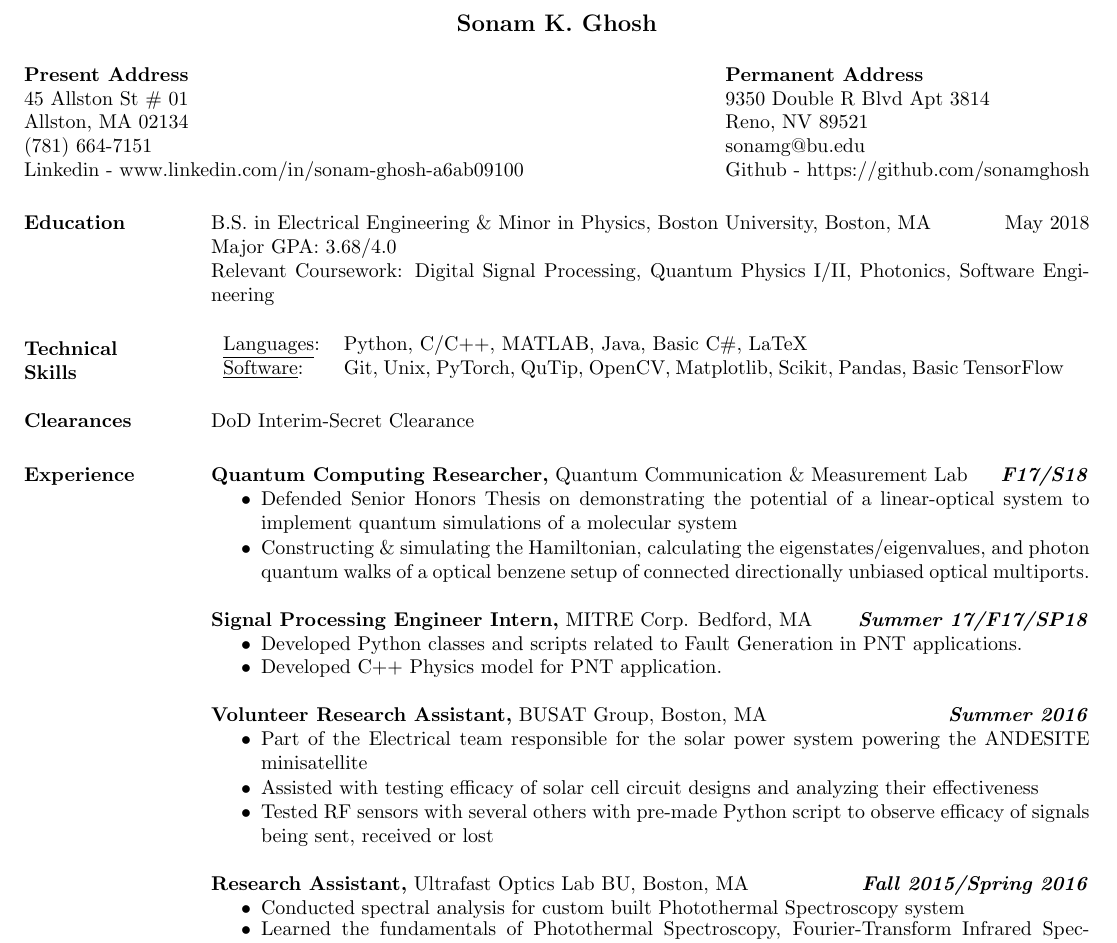
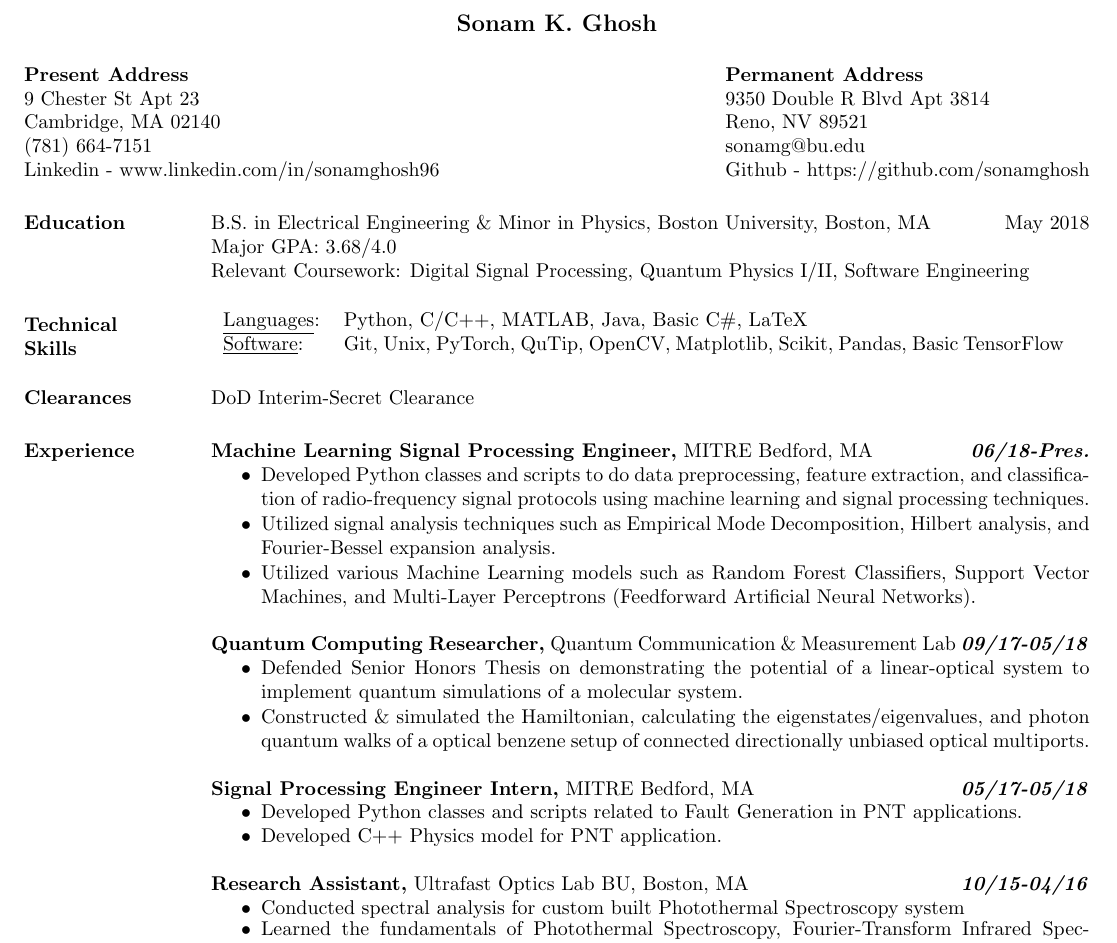
Before and after one commit to sonamghosh/personal_resume_latex, a LaTeX CV (resume.tex): part of the page, cut so that both start at the same text. Compiled offline with pdfLaTeX.

Commit message:
resume draft 28 august 2018

```diff
--- a/resume.tex
+++ b/resume.tex
@@ -16,8 +16,8 @@
 \begin{document}
 \name{Sonam K. Ghosh \\[12pt]} % the \\[12pt] adds a blank line after name
 
-\address{{\bf Present Address} \\ 45 Allston St \# 01 \\ Allston, MA 02134 \\
-        (781) 664-7151 \\ Linkedin - www.linkedin.com/in/sonam-ghosh-a6ab09100 }
+\address{{\bf Present Address} \\ 9 Chester St Apt 23\\ Cambridge, MA 02140 \\
+        (781) 664-7151 \\ Linkedin - www.linkedin.com/in/sonamghosh96 }
 
 \address{{\bf Permanent Address} \\ 9350 Double R Blvd Apt 3814 \\ Reno, NV 89521 \\
         sonamg@bu.edu \\ Github - https://github.com/sonamghosh}
@@ -29,7 +29,7 @@
 \section{Education}
 B.S. in Electrical Engineering \& Minor in Physics, Boston University, Boston, MA \hfill May 2018 \\
 Major GPA: 3.68/4.0 \\
-Relevant Coursework: Digital Signal Processing, Quantum Physics I/II, Photonics, Software Engineering
+Relevant Coursework: Digital Signal Processing, Quantum Physics I/II, Software Engineering
 
 
 
@@ -50,15 +50,30 @@ Relevant Coursework: Digital Signal Processing, Quantum Physics I/II, Photonics,
 DoD Interim-Secret Clearance
 
 \section{Experience}
-{\bf Quantum Computing Researcher,} Quantum Communication \& Measurement Lab \hfill  \textbf{\textit{F17/S18}}
+{\bf Machine Learning Signal Processing Engineer,} MITRE Bedford, MA \hfill \textbf{\textit{06/18-Pres.}}
 \begin{itemize} \itemsep -0.1 pt
-\item Defended Senior Honors Thesis on demonstrating the potential of a linear-optical system to implement quantum simulations of a molecular system
-\item Constructing \& simulating the Hamiltonian, calculating the eigenstates/eigenvalues, and photon quantum walks of a optical benzene setup of connected directionally unbiased optical multiports.
+    %\item Developed Python class to extract features of specific signal protocols
+    %\item Developed Python class to analyze extracted features through various statistical and signal processing methods
+    \item Developed Python classes and scripts to do data preprocessing, feature extraction, and classification of radio-frequency signal protocols using machine learning and signal processing techniques.
+    \item Utilized signal analysis techniques such as Empirical Mode Decomposition, Hilbert analysis, and Fourier-Bessel expansion analysis.
+    \item Utilized various Machine Learning models such as Random Forest Classifiers, Support Vector Machines, and Multi-Layer Perceptrons (Feedforward Artificial Neural Networks).
 \end{itemize}
 
 
 
- {\bf Signal Processing Engineer Intern,} MITRE Corp. Bedford, MA \hfill \textbf{\textit{Summer 17/F17/SP18}}
+
+
+
+
+{\bf Quantum Computing Researcher,} Quantum Communication \& Measurement Lab \hfill  \textbf{\textit{09/17-05/18}}
+\begin{itemize} \itemsep -0.1 pt
+\item Defended Senior Honors Thesis on demonstrating the potential of a linear-optical system to implement quantum simulations of a molecular system.
+\item Constructed \& simulated the Hamiltonian, calculating the eigenstates/eigenvalues, and photon quantum walks of a optical benzene setup of connected directionally unbiased optical multiports.
+\end{itemize}
+
+
+
+ {\bf Signal Processing Engineer Intern,} MITRE Bedford, MA \hfill \textbf{\textit{05/17-05/18}}
  \begin{itemize} \itemsep -0.5 pt  % reduce space between items
  \item Developed Python classes and scripts related to Fault Generation in PNT applications.
  \item Developed C++ Physics model for PNT application.
@@ -66,15 +81,7 @@ DoD Interim-Secret Clearance
 
 
 
-{\bf Volunteer Research Assistant,} BUSAT Group, Boston, MA\hfill  \textbf{\textit{Summer 2016}}
-\begin{itemize} \itemsep -0.1pt %reduce space between items
-\item Part of the Electrical team responsible for the solar power system powering the ANDESITE minisatellite
-\item Assisted with testing efficacy of solar cell circuit designs and analyzing their effectiveness
-\item Tested RF sensors with several others with pre-made Python script to observe efficacy of signals being sent, received or lost
-\end{itemize}
-
-
-{\bf Research Assistant,} Ultrafast Optics Lab BU, Boston, MA \hfill \textbf{\textit{Fall 2015/Spring 2016}}
+{\bf Research Assistant,} Ultrafast Optics Lab BU, Boston, MA \hfill \textbf{\textit{10/15-04/16}}
 			\begin{itemize} \itemsep -2pt
 			\item  Conducted spectral analysis for custom built Photothermal Spectroscopy system
 			\item Learned the fundamentals of Photothermal Spectroscopy, Fourier-Transform Infrared Spectroscopy, and different types of Microscopy
```
